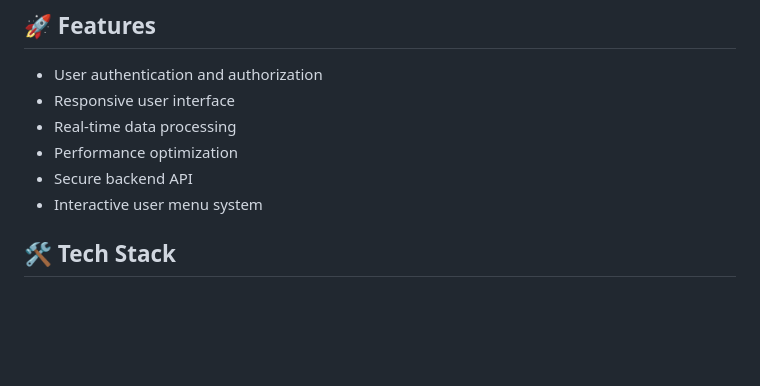
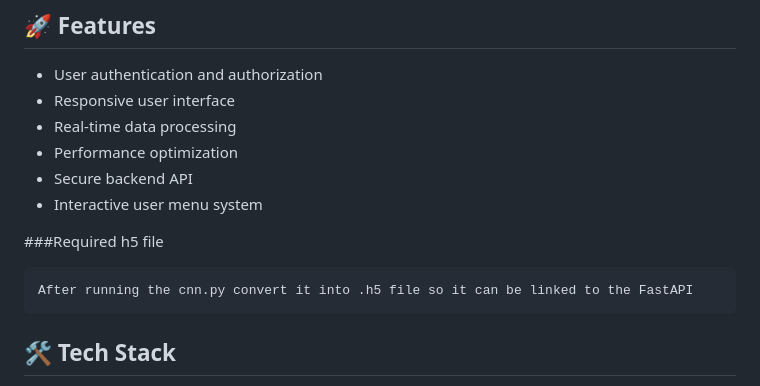
Before and after one commit to iPatan7/hacksgon, a Markdown page: README.md, the part around the change. Rendered like a GitHub page; blank space fills up the shorter version.

````diff
--- a/README.md
+++ b/README.md
@@ -37,6 +37,11 @@ python -m http.server 8000  # or open index.html directly
 - Secure backend API
 - Interactive user menu system
 
+
+###Required h5 file
+```
+After running the cnn.py convert it into .h5 file so it can be linked to the FastAPI
+```
 ## 🛠️ Tech Stack
 
 **Frontend:** HTML5, CSS3, JavaScript | **Backend:** Python | **Database:** Firebase | **Authentication:** Firebase Auth
````
